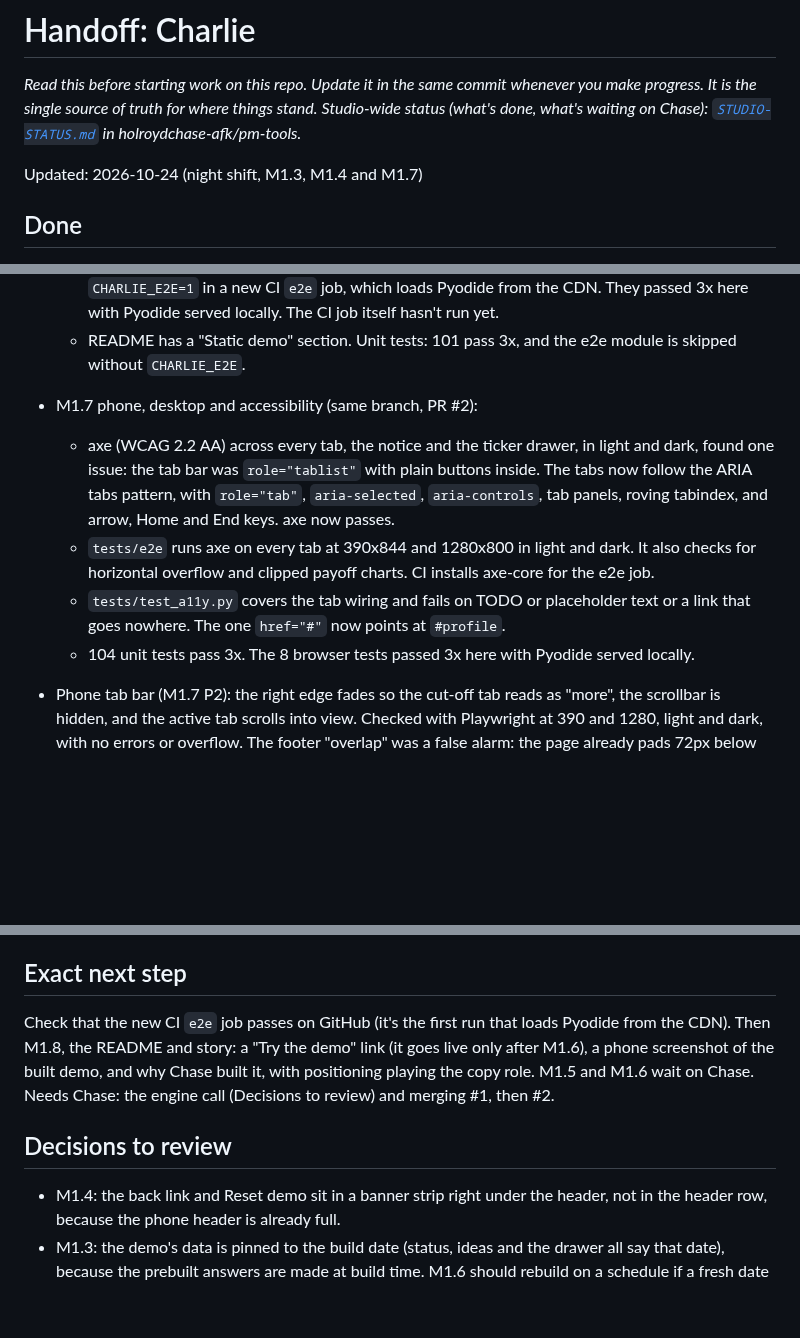
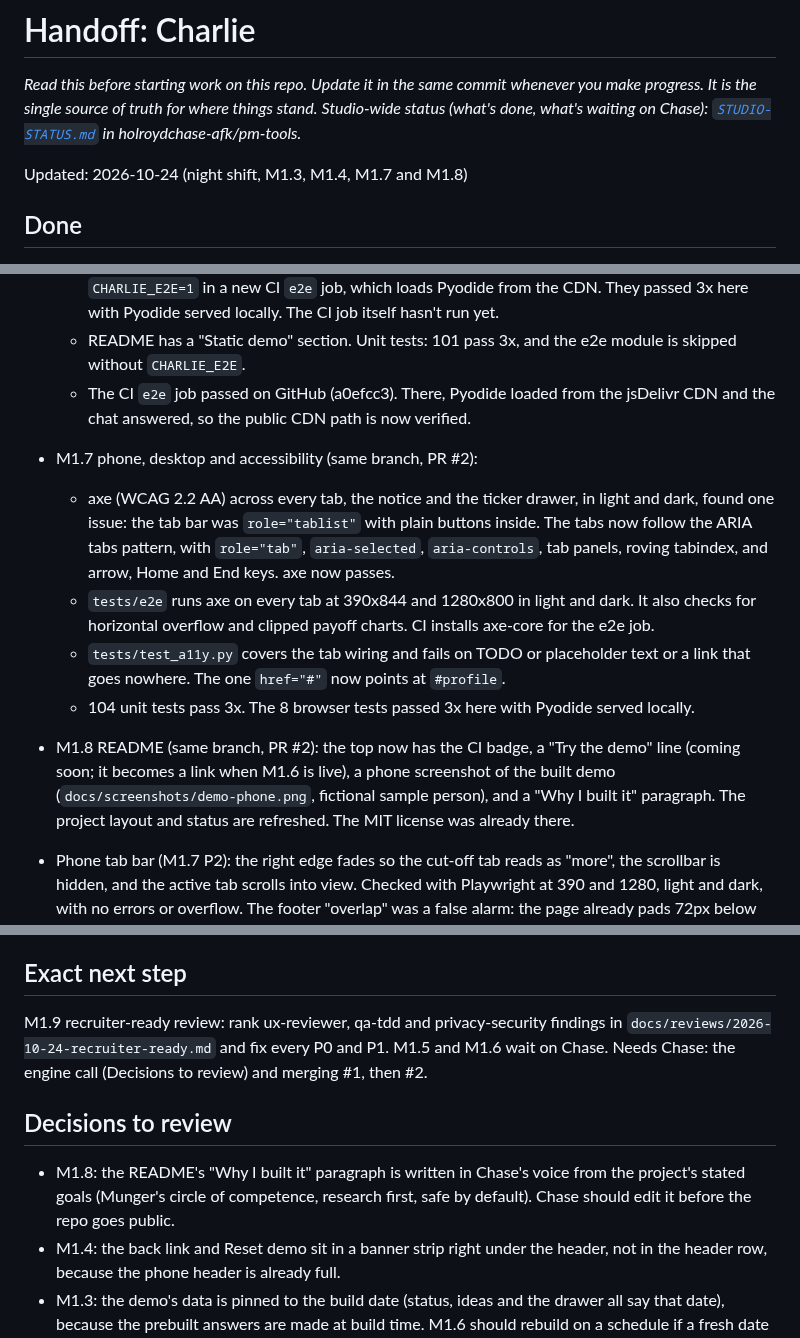
Before and after one commit to holroydchase-afk/charlie, a Markdown page: HANDOFF.md, 3 parts joined by grey strips. Drawn GitHub-style; blank space fills up the shorter version.

```diff
--- a/HANDOFF.md
+++ b/HANDOFF.md
@@ -3,7 +3,7 @@
 _Read this before starting work on this repo. Update it in the same commit whenever you make progress. It is the single source of truth for where things stand._
 _Studio-wide status (what's done, what's waiting on Chase): [`STUDIO-STATUS.md`](https://github.com/holroydchase-afk/pm-tools/blob/main/STUDIO-STATUS.md) in holroydchase-afk/pm-tools._
 
-Updated: 2026-10-24 (night shift, M1.3, M1.4 and M1.7)
+Updated: 2026-10-24 (night shift, M1.3, M1.4, M1.7 and M1.8)
 
 ## Done
 - MVP (Oct 22): resume + interests → circle-of-competence profile → Munger-style score → 1-3 daily stock/options ideas, risk slider (1-5, default Conservative), screener with saved screens, chat (Claude with tools if `ANTHROPIC_API_KEY` is set, rule-based otherwise), paper portfolio, Learn page. Python FastAPI + vanilla JS, no build step. Paper trading and education only.
@@ -44,20 +44,23 @@ Updated: 2026-10-24 (night shift, M1.3, M1.4 and M1.7)
   - `tools/check_site.py` fails on key patterns or any URL host other than the Pyodide CDN, chaseholroyd.com and the SVG namespace. It also scans inside `charlie.zip`. CI builds the site and runs it.
   - `tests/e2e/` holds Playwright (Python) tests on the built demo: the disclaimer on every idea card, the chat panel and the reply; the banner, back link and sample nudge; and the reset. They run with `CHARLIE_E2E=1` in a new CI `e2e` job, which loads Pyodide from the CDN. They passed 3x here with Pyodide served locally. The CI job itself hasn't run yet.
   - README has a "Static demo" section. Unit tests: 101 pass 3x, and the e2e module is skipped without `CHARLIE_E2E`.
+  - The CI `e2e` job passed on GitHub (a0efcc3). There, Pyodide loaded from the jsDelivr CDN and the chat answered, so the public CDN path is now verified.
 - M1.7 phone, desktop and accessibility (same branch, PR #2):
   - axe (WCAG 2.2 AA) across every tab, the notice and the ticker drawer, in light and dark, found one issue: the tab bar was `role="tablist"` with plain buttons inside. The tabs now follow the ARIA tabs pattern, with `role="tab"`, `aria-selected`, `aria-controls`, tab panels, roving tabindex, and arrow, Home and End keys. axe now passes.
   - `tests/e2e` runs axe on every tab at 390x844 and 1280x800 in light and dark. It also checks for horizontal overflow and clipped payoff charts. CI installs axe-core for the e2e job.
   - `tests/test_a11y.py` covers the tab wiring and fails on TODO or placeholder text or a link that goes nowhere. The one `href="#"` now points at `#profile`.
   - 104 unit tests pass 3x. The 8 browser tests passed 3x here with Pyodide served locally.
+- M1.8 README (same branch, PR #2): the top now has the CI badge, a "Try the demo" line (coming soon; it becomes a link when M1.6 is live), a phone screenshot of the built demo (`docs/screenshots/demo-phone.png`, fictional sample person), and a "Why I built it" paragraph. The project layout and status are refreshed. The MIT license was already there.
 - Phone tab bar (M1.7 P2): the right edge fades so the cut-off tab reads as "more", the scrollbar is hidden, and the active tab scrolls into view. Checked with Playwright at 390 and 1280, light and dark, with no errors or overflow. The footer "overlap" was a false alarm: the page already pads 72px below content.
 
 ## In progress
 - Engine call still open (below). M1.3's prebuilt first screen covers the phone load time PLAN worried about (Today in under 2 s on throttled phones), which supports staying on Pyodide. M1.2 is built on the recommended Pyodide path; if Chase picks the JS port instead, `handlers.py` and `BrowserStore` still serve the local app and only `static.js` changes.
 
 ## Exact next step
-Check that the new CI `e2e` job passes on GitHub (it's the first run that loads Pyodide from the CDN). Then M1.8, the README and story: a "Try the demo" link (it goes live only after M1.6), a phone screenshot of the built demo, and why Chase built it, with positioning playing the copy role. M1.5 and M1.6 wait on Chase. Needs Chase: the engine call (Decisions to review) and merging #1, then #2.
+M1.9 recruiter-ready review: rank ux-reviewer, qa-tdd and privacy-security findings in `docs/reviews/2026-10-24-recruiter-ready.md` and fix every P0 and P1. M1.5 and M1.6 wait on Chase. Needs Chase: the engine call (Decisions to review) and merging #1, then #2.
 
 ## Decisions to review
+- M1.8: the README's "Why I built it" paragraph is written in Chase's voice from the project's stated goals (Munger's circle of competence, research first, safe by default). Chase should edit it before the repo goes public.
 - M1.4: the back link and Reset demo sit in a banner strip right under the header, not in the header row, because the phone header is already full.
 - M1.3: the demo's data is pinned to the build date (status, ideas and the drawer all say that date), because the prebuilt answers are made at build time. M1.6 should rebuild on a schedule if a fresh date matters. Also: before saving anything, the demo visitor is the fictional sample person, not a blank default.
 - M1.2: the demo's daily-ideas cache keeps only the latest day in `localStorage`, and the demo hides resume upload and the Claude opt-in (PLAN: paste and the sample resume are enough). `chat()` gained `allow_llm`, which static mode sets to False.
```
Also changed, not shown: other parts of HANDOFF.md (+1 -0 lines), PLAN.md (+2 -2 lines), README.md (+19 -6 lines), docs/screenshots/demo-phone.png (added).
